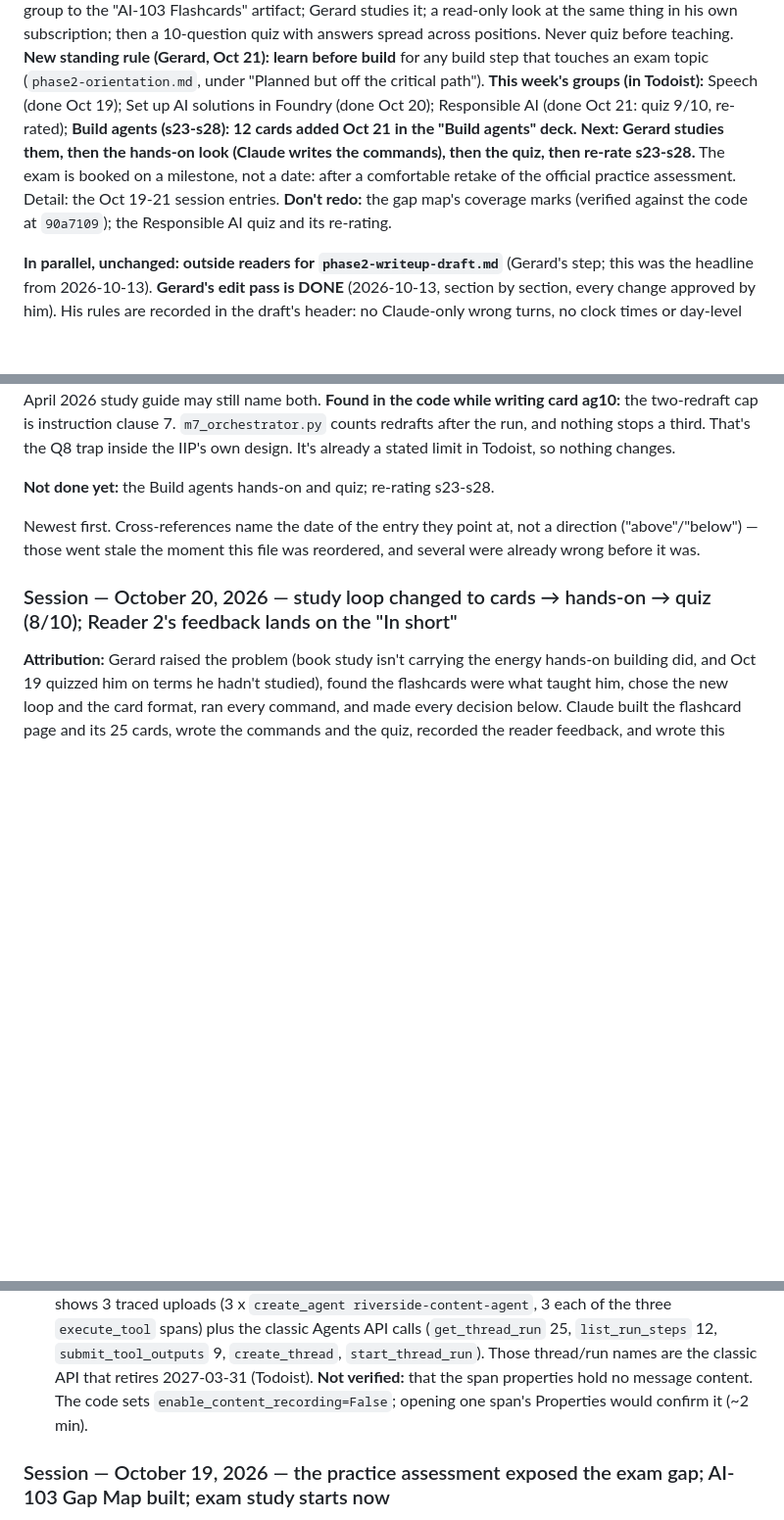
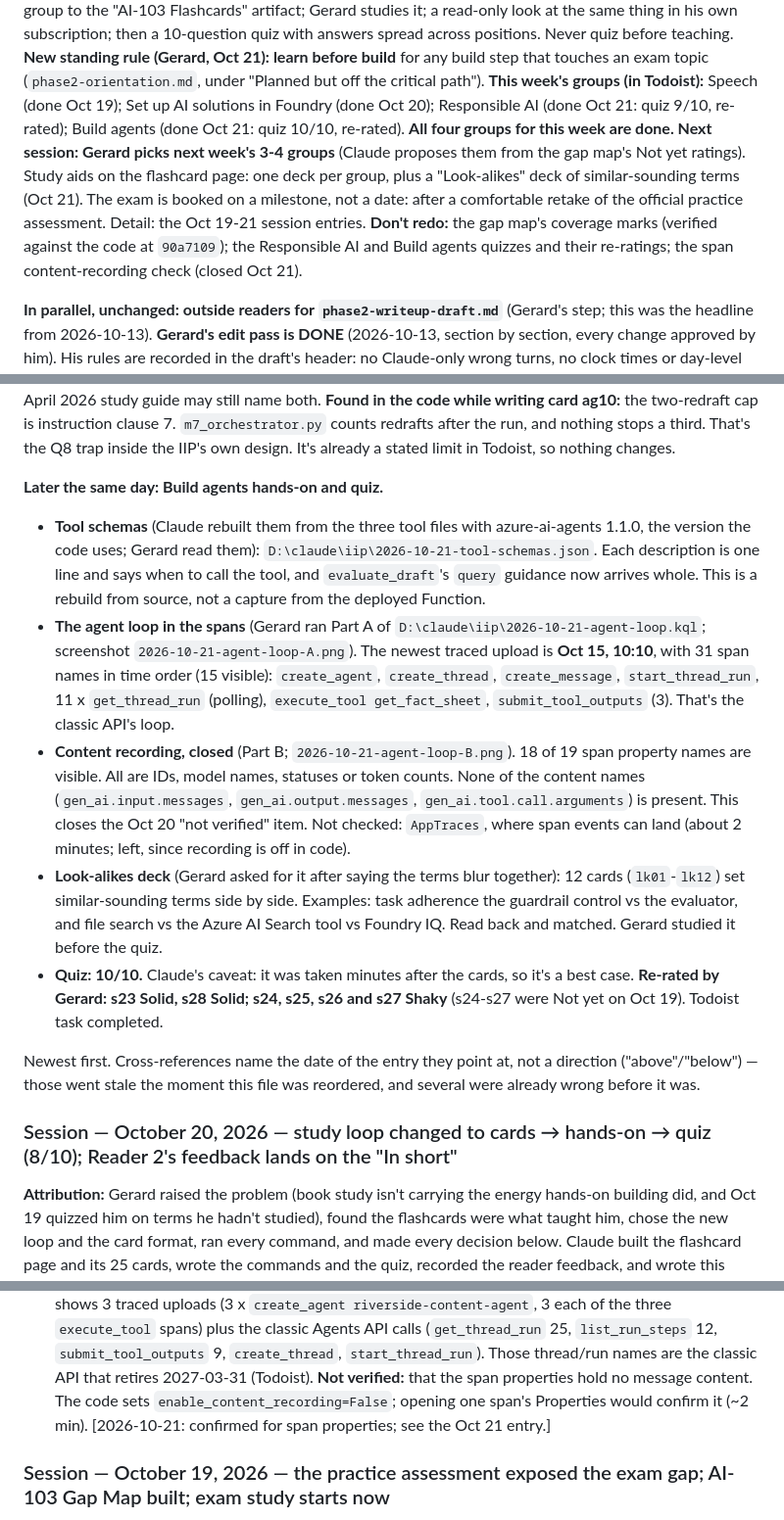
Before and after one commit to geostebovik/geoste-portfolio, a Markdown page: ai-103/STATUS.md, 3 parts joined by grey strips. Shown at 98% size. Drawn GitHub-style; blank space fills up the shorter version.

Commit message:
Oct 21 (later): Build agents hands-on, quiz 10/10, Look-alikes deck
- STATUS.md: next action updated (this week's 4 groups done); Oct 21 entry
  gains the hands-on results, the closed content-recording check and the
  re-ratings; Oct 20 open item annotated as confirmed

Co-Authored-By: Claude Opus 5.5 <noreply@anthropic.com>
Claude-Session: https://claude.ai/code/session_01KbjUJvGSjWa65iuYKkS8ZP

```diff
--- a/ai-103/STATUS.md
+++ b/ai-103/STATUS.md
@@ -111,13 +111,16 @@ positions. Never quiz before teaching. **New standing rule (Gerard, Oct
 (`phase2-orientation.md`, under "Planned but off the critical path").
 **This week's groups (in Todoist):** Speech (done Oct 19); Set up AI
 solutions in Foundry (done Oct 20); Responsible AI (done Oct 21: quiz
-9/10, re-rated); **Build agents (s23-s28): 12 cards added Oct 21 in the
-"Build agents" deck. Next: Gerard studies them, then the hands-on look
-(Claude writes the commands), then the quiz, then re-rate s23-s28.** The
-exam is booked on a milestone, not a date: after a comfortable retake of
-the official practice assessment. Detail: the Oct 19-21 session entries.
-**Don't redo:** the gap map's coverage marks (verified against the code at
-`90a7109`); the Responsible AI quiz and its re-rating.
+9/10, re-rated); Build agents (done Oct 21: quiz 10/10, re-rated). **All
+four groups for this week are done. Next session: Gerard picks next
+week's 3-4 groups** (Claude proposes them from the gap map's Not yet
+ratings). Study aids on the flashcard page: one deck per group, plus a
+"Look-alikes" deck of similar-sounding terms (Oct 21). The exam is booked
+on a milestone, not a date: after a comfortable retake of the official
+practice assessment. Detail: the Oct 19-21 session entries. **Don't
+redo:** the gap map's coverage marks (verified against the code at
+`90a7109`); the Responsible AI and Build agents quizzes and their
+re-ratings; the span content-recording check (closed Oct 21).
 
 **In parallel, unchanged: outside readers for `phase2-writeup-draft.md`**
 (Gerard's step; this was the headline from 2026-10-13). **Gerard's edit pass is DONE** (2026-10-13,
@@ -790,7 +793,36 @@ while writing card ag10:** the two-redraft cap is instruction clause 7.
 third. That's the Q8 trap inside the IIP's own design. It's already a
 stated limit in Todoist, so nothing changes.
 
-**Not done yet:** the Build agents hands-on and quiz; re-rating s23-s28.
+**Later the same day: Build agents hands-on and quiz.**
+- **Tool schemas** (Claude rebuilt them from the three tool files with
+  azure-ai-agents 1.1.0, the version the code uses; Gerard read them):
+  `D:\claude\iip\2026-10-21-tool-schemas.json`. Each description is one
+  line and says when to call the tool, and `evaluate_draft`'s `query`
+  guidance now arrives whole. This is a rebuild from source, not a capture
+  from the deployed Function.
+- **The agent loop in the spans** (Gerard ran Part A of
+  `D:\claude\iip\2026-10-21-agent-loop.kql`; screenshot
+  `2026-10-21-agent-loop-A.png`). The newest traced upload is **Oct 15,
+  10:10**, with 31 span names in time order (15 visible): `create_agent`,
+  `create_thread`, `create_message`, `start_thread_run`, 11 x
+  `get_thread_run` (polling), `execute_tool get_fact_sheet`,
+  `submit_tool_outputs` (3). That's the classic API's loop.
+- **Content recording, closed** (Part B; `2026-10-21-agent-loop-B.png`).
+  18 of 19 span property names are visible. All are IDs, model names,
+  statuses or token counts. None of the content names
+  (`gen_ai.input.messages`, `gen_ai.output.messages`,
+  `gen_ai.tool.call.arguments`) is present. This closes the Oct 20
+  "not verified" item. Not checked: `AppTraces`, where span events can
+  land (about 2 minutes; left, since recording is off in code).
+- **Look-alikes deck** (Gerard asked for it after saying the terms blur
+  together): 12 cards (`lk01`-`lk12`) set similar-sounding terms side by
+  side. Examples: task adherence the guardrail control vs the evaluator,
+  and file search vs the Azure AI Search tool vs Foundry IQ. Read back
+  and matched. Gerard studied it before the quiz.
+- **Quiz: 10/10.** Claude's caveat: it was taken minutes after the cards,
+  so it's a best case. **Re-rated by Gerard:** **s23 Solid, s28 Solid;
+  s24, s25, s26 and s27 Shaky** (s24-s27 were Not yet on Oct 19).
+  Todoist task completed.
 
 Newest first. Cross-references name the date of the entry they point at,
 not a direction ("above"/"below") — those went stale the moment this file
@@ -895,7 +927,8 @@ Medium is the same in both). Card rewritten to show both.
   thread/run names are the classic API that retires 2027-03-31 (Todoist).
   **Not verified:** that the span properties hold no message content. The
   code sets `enable_content_recording=False`; opening one span's Properties
-  would confirm it (~2 min).
+  would confirm it (~2 min). [2026-10-21: confirmed for span properties;
+  see the Oct 21 entry.]
 
 ### Session — October 19, 2026 — the practice assessment exposed the exam gap; AI-103 Gap Map built; exam study starts now
 
```
